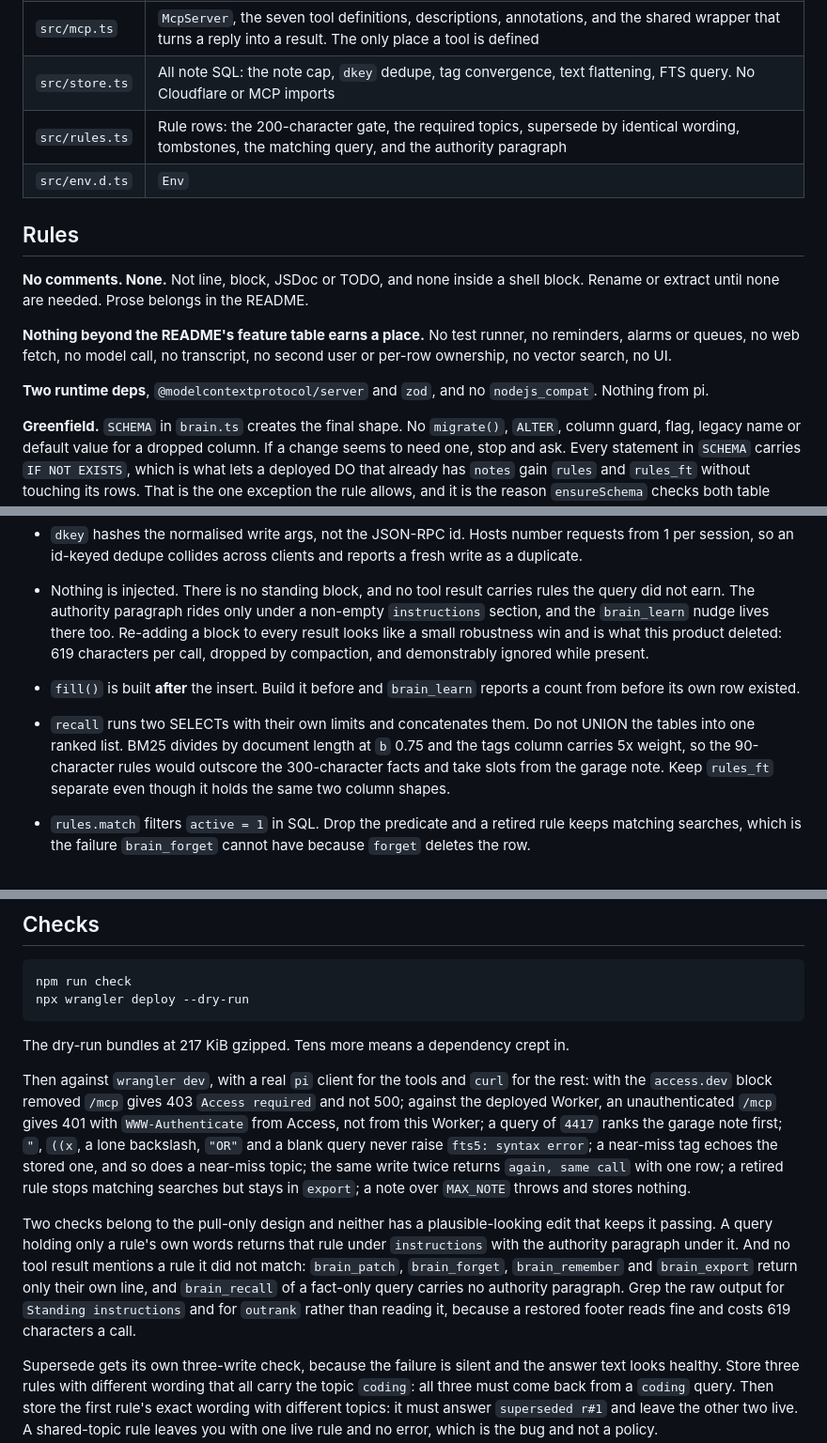
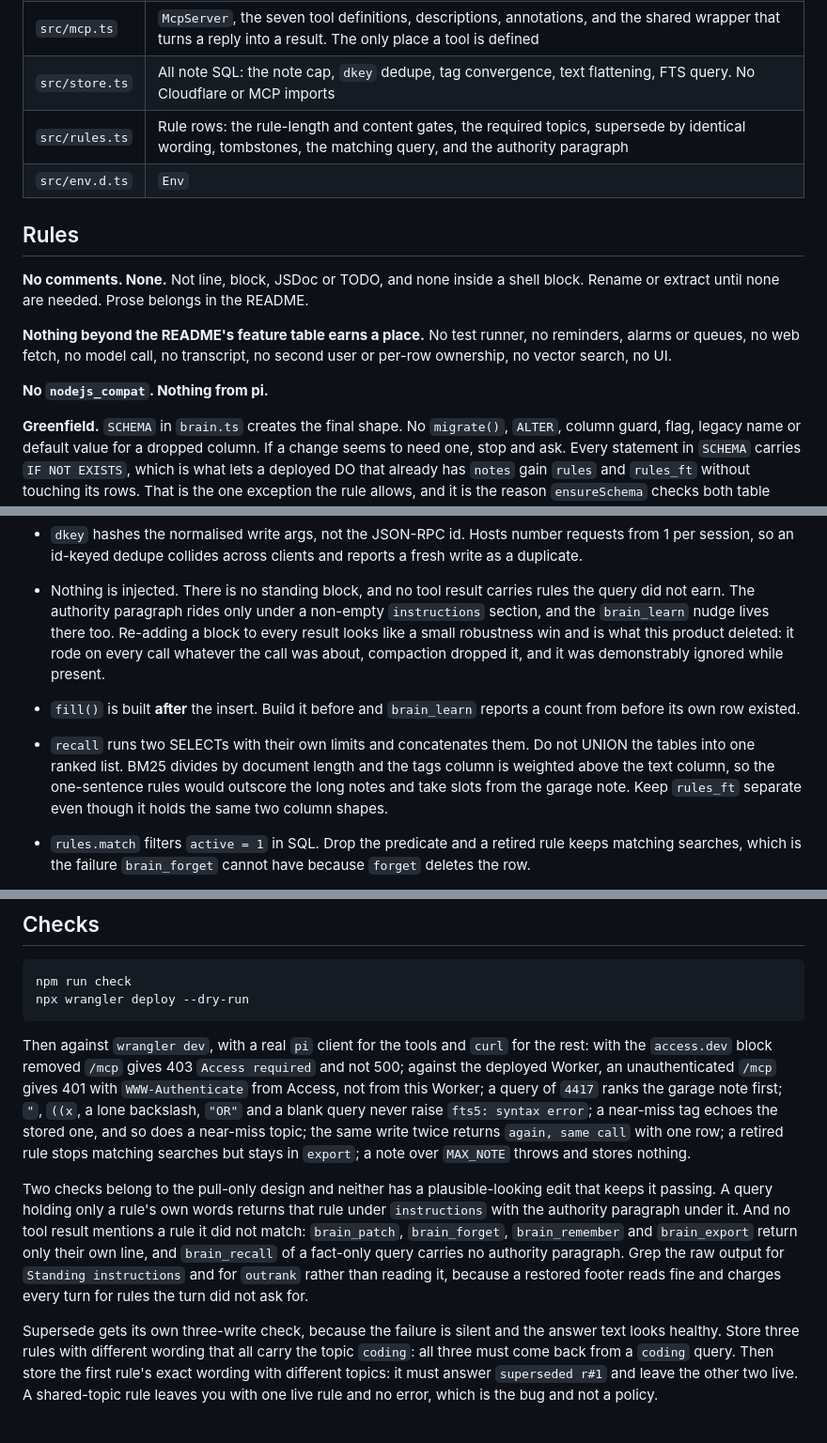
Before and after one commit to adhorodyski/brain, a Markdown page: AGENTS.md, 3 parts joined by grey strips. Shown at 94% size. GitHub-like rendering; blank space fills up the shorter version.

Commit message:
Stop the guide from quoting numbers it cannot keep
Five measured values sat in AGENTS.md as if they were rules: a bundle size, a count of runtime
dependencies, a rule-length gate, the cost of the deleted standing block, quoted twice. Each was
true the day it was written and each is a fact about the code rather than an instruction, so
reading one tells you nothing about what to do and getting one wrong teaches a reader to trust
the file less. The bundle figure was the worst of them: a size is the thing the dry-run is run to
find out, never a target to hold.

The rules the numbers were carrying survive without them. The dependency list is still bounded by
the two bindings that exist and the ban on nodejs_compat. The rule gate still exists, named by
what it refuses. The standing-block trap still says the block rode on every call, was dropped by
compaction, and was ignored while present, which is the reason it went and never needed a byte
count to make the case. The two-query trap keeps its mechanism, BM25's length division and the
heavier weight on tags, and drops the BM25 tuning constants and a rule length that was always
where a rule happened to land.

Part of [adhorodyski/brain#43](https://github.com/adhorodyski/brain/issues/43).

````diff
--- a/AGENTS.md
+++ b/AGENTS.md
@@ -11,7 +11,7 @@ nothing else.
 | `src/brain.ts` | The Durable Object: schema on init, one method per tool, and the recall assembly that puts facts and rules in one response |
 | `src/mcp.ts` | `McpServer`, the seven tool definitions, descriptions, annotations, and the shared wrapper that turns a reply into a result. The only place a tool is defined |
 | `src/store.ts` | All note SQL: the note cap, `dkey` dedupe, tag convergence, text flattening, FTS query. No Cloudflare or MCP imports |
-| `src/rules.ts` | Rule rows: the 200-character gate, the required topics, supersede by identical wording, tombstones, the matching query, and the authority paragraph |
+| `src/rules.ts` | Rule rows: the rule-length and content gates, the required topics, supersede by identical wording, tombstones, the matching query, and the authority paragraph |
 | `src/env.d.ts` | `Env` |
 
 ## Rules
@@ -22,7 +22,7 @@ none are needed. Prose belongs in the README.
 **Nothing beyond the README's feature table earns a place.** No test runner, no reminders, alarms or queues,
 no web fetch, no model call, no transcript, no second user or per-row ownership, no vector search, no UI.
 
-**Two runtime deps**, `@modelcontextprotocol/server` and `zod`, and no `nodejs_compat`. Nothing from pi.
+**No `nodejs_compat`. Nothing from pi.**
 
 **Greenfield.** `SCHEMA` in `brain.ts` creates the final shape. No `migrate()`, `ALTER`, column guard, flag,
 legacy name or default value for a dropped column. If a change seems to need one, stop and ask. Every
@@ -48,14 +48,15 @@ Each of these has a plausible-looking edit that breaks it quietly.
 - Nothing is injected. There is no standing block, and no tool result carries rules the query did not earn.
   The authority paragraph rides only under a non-empty `instructions` section, and the `brain_learn` nudge
   lives there too. Re-adding a block to every result looks like a small robustness win and is what this
-  product deleted: 619 characters per call, dropped by compaction, and demonstrably ignored while present.
+  product deleted: it rode on every call whatever the call was about, compaction dropped it, and it was
+  demonstrably ignored while present.
 
 - `fill()` is built **after** the insert. Build it before and `brain_learn` reports a count from before its
   own row existed.
 
 - `recall` runs two SELECTs with their own limits and concatenates them. Do not UNION the tables into one
-  ranked list. BM25 divides by document length at `b` 0.75 and the tags column carries 5x weight, so the
-  90-character rules would outscore the 300-character facts and take slots from the garage note. Keep
+  ranked list. BM25 divides by document length and the tags column is weighted above the text column, so the
+  one-sentence rules would outscore the long notes and take slots from the garage note. Keep
   `rules_ft` separate even though it holds the same two column shapes.
 
 - `rules.match` filters `active = 1` in SQL. Drop the predicate and a retired rule keeps matching searches,
@@ -99,8 +100,6 @@ npm run check
 npx wrangler deploy --dry-run
 ```
 
-The dry-run bundles at 217 KiB gzipped. Tens more means a dependency crept in.
-
 Then against `wrangler dev`, with a real `pi` client for the tools and `curl` for the rest: with the
 `access.dev` block removed `/mcp` gives 403 `Access required` and not 500; against the deployed Worker, an
 unauthenticated `/mcp` gives 401 with `WWW-Authenticate` from Access, not from this Worker; a query of `4417`
@@ -114,7 +113,7 @@ A query holding only a rule's own words returns that rule under `instructions` w
 under it. And no tool result mentions a rule it did not match: `brain_patch`, `brain_forget`, `brain_remember`
 and `brain_export` return only their own line, and `brain_recall` of a fact-only query carries no authority
 paragraph. Grep the raw output for `Standing instructions` and for `outrank` rather than reading it, because
-a restored footer reads fine and costs 619 characters a call.
+a restored footer reads fine and charges every turn for rules the turn did not ask for.
 
 Supersede gets its own three-write check, because the failure is silent and the answer text looks healthy.
 Store three rules with different wording that all carry the topic `coding`: all three must come back from a
````
